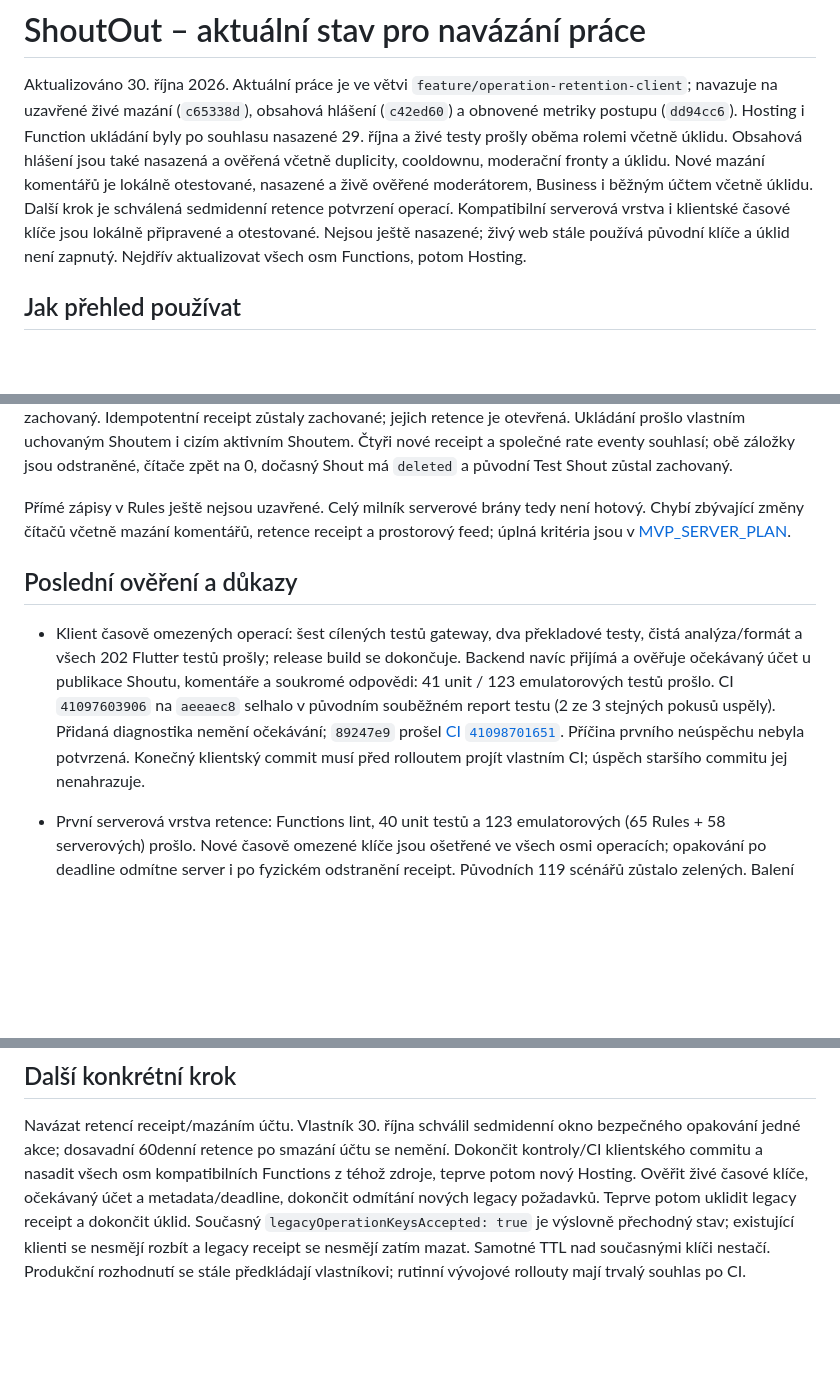
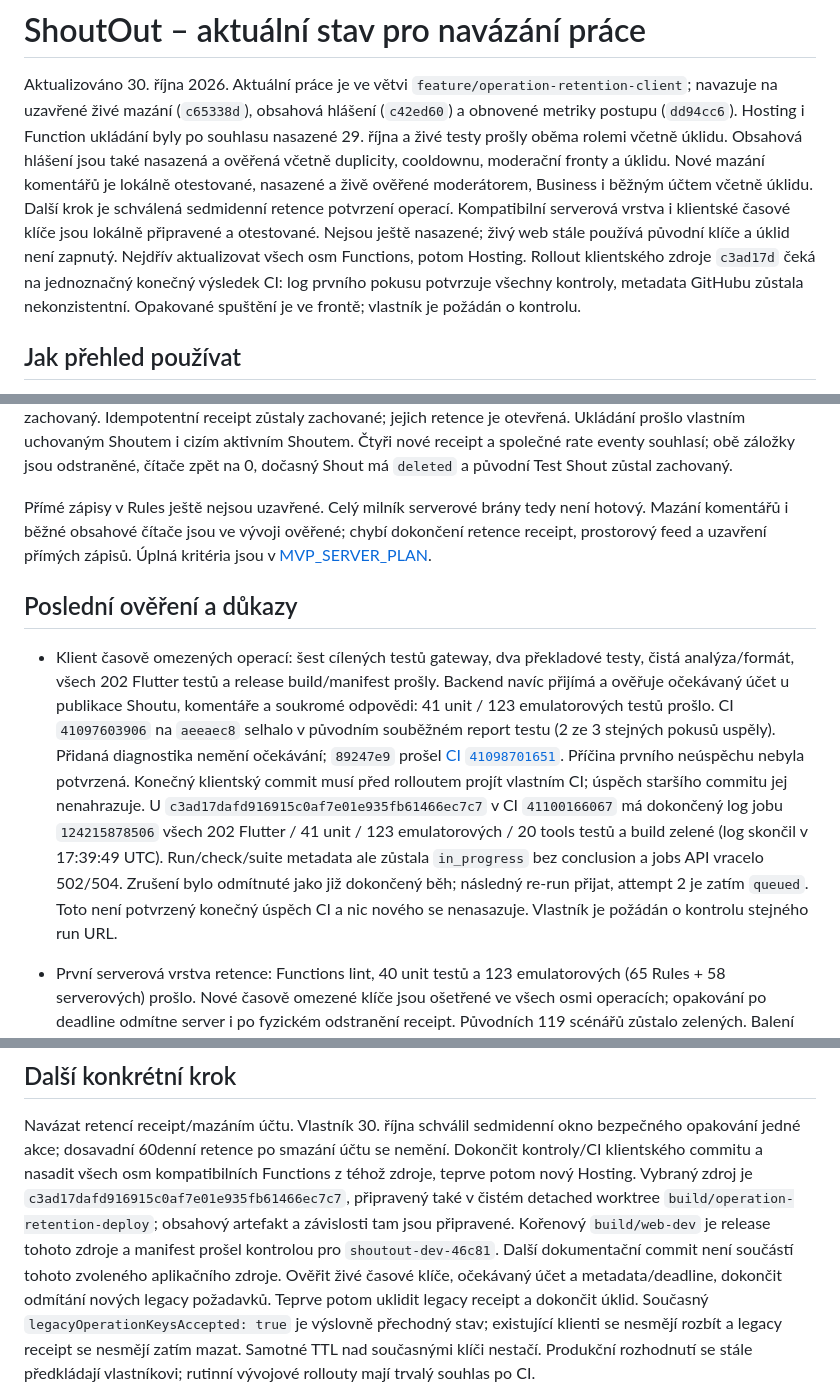
Before and after one commit to MikeyBeatz/ShoutOut, a Markdown page: docs/PROJECT_STATUS.md, 3 parts joined by grey strips. GitHub-like rendering; blank space fills up the shorter version.

Commit message:
docs: record verified retention checks and pending CI result

```diff
--- a/docs/PROJECT_STATUS.md
+++ b/docs/PROJECT_STATUS.md
@@ -11,6 +11,9 @@ je lokálně otestované, nasazené a živě ověřené moderátorem, Business i
 Kompatibilní serverová vrstva i klientské časové klíče jsou lokálně připravené
 a otestované. Nejsou ještě nasazené; živý web stále používá původní klíče
 a úklid není zapnutý. Nejdřív aktualizovat všech osm Functions, potom Hosting.
+Rollout klientského zdroje `c3ad17d` čeká na jednoznačný konečný výsledek CI:
+log prvního pokusu potvrzuje všechny kontroly, metadata GitHubu zůstala
+nekonzistentní. Opakované spuštění je ve frontě; vlastník je požádán o kontrolu.
 
 ## Jak přehled používat
 
@@ -75,14 +78,15 @@ nové receipt a společné rate eventy souhlasí; obě záložky jsou odstraněn
 čítače zpět na 0, dočasný Shout má `deleted` a původní Test Shout zůstal zachovaný.
 
 Přímé zápisy v Rules ještě nejsou uzavřené. Celý milník serverové brány tedy
-není hotový. Chybí zbývající změny čítačů včetně
-mazání komentářů, retence receipt a prostorový feed; úplná kritéria jsou
+není hotový. Mazání komentářů i běžné obsahové čítače jsou ve vývoji ověřené;
+chybí dokončení retence receipt, prostorový feed a uzavření přímých zápisů.
+Úplná kritéria jsou
 v [MVP_SERVER_PLAN](MVP_SERVER_PLAN.md#gateway).
 
 ## Poslední ověření a důkazy
 
 - Klient časově omezených operací: šest cílených testů gateway, dva překladové
-  testy, čistá analýza/formát a všech 202 Flutter testů prošly; release build se dokončuje.
+  testy, čistá analýza/formát, všech 202 Flutter testů a release build/manifest prošly.
   Backend navíc přijímá a ověřuje očekávaný účet u publikace Shoutu, komentáře
   a soukromé odpovědi: 41 unit / 123 emulatorových testů prošlo.
   CI `41097603906` na `aeeaec8` selhalo v původním souběžném report testu
@@ -90,6 +94,13 @@ v [MVP_SERVER_PLAN](MVP_SERVER_PLAN.md#gateway).
   `89247e9` prošel [CI `41098701651`](https://github.com/MikeyBeatz/ShoutOut/actions/runs/41098701651).
   Příčina prvního neúspěchu nebyla potvrzená. Konečný klientský commit musí
   před rolloutem projít vlastním CI; úspěch staršího commitu jej nenahrazuje.
+  U `c3ad17dafd916915c0af7e01e935fb61466ec7c7` v CI `41100166067` má
+  dokončený log jobu `124215878506` všech 202 Flutter / 41 unit / 123 emulatorových
+  / 20 tools testů a build zelené (log skončil v 17:39:49 UTC). Run/check/suite
+  metadata ale zůstala `in_progress` bez conclusion a jobs API vracelo 502/504.
+  Zrušení bylo odmítnuté jako již dokončený běh; následný re-run přijat, attempt 2
+  je zatím `queued`. Toto není potvrzený konečný úspěch CI a nic nového se
+  nenasazuje. Vlastník je požádán o kontrolu stejného run URL.
 
 - První serverová vrstva retence: Functions lint, 40 unit testů a 123
   emulatorových (65 Rules + 58 serverových) prošlo. Nové časově omezené
@@ -147,6 +158,11 @@ Navázat retencí receipt/mazáním účtu. Vlastník 30. října schválil sedm
 okno bezpečného opakování jedné akce; dosavadní 60denní retence po smazání účtu
 se nemění. Dokončit kontroly/CI klientského commitu a nasadit všech osm
 kompatibilních Functions z téhož zdroje, teprve potom nový Hosting.
+Vybraný zdroj je `c3ad17dafd916915c0af7e01e935fb61466ec7c7`, připravený také
+v čistém detached worktree `build/operation-retention-deploy`; obsahový artefakt
+a závislosti tam jsou připravené. Kořenový `build/web-dev` je release tohoto
+zdroje a manifest prošel kontrolou pro `shoutout-dev-46c81`.
+Další dokumentační commit není součástí tohoto zvoleného aplikačního zdroje.
 Ověřit živé časové klíče, očekávaný účet a metadata/deadline, dokončit odmítání nových
 legacy požadavků. Teprve potom uklidit legacy receipt a dokončit úklid.
 Současný `legacyOperationKeysAccepted: true` je výslovně přechodný stav;
```
Also changed, not shown: docs/TESTING.md (+13 -2 lines), docs/TODO.md (+2 -0 lines).
